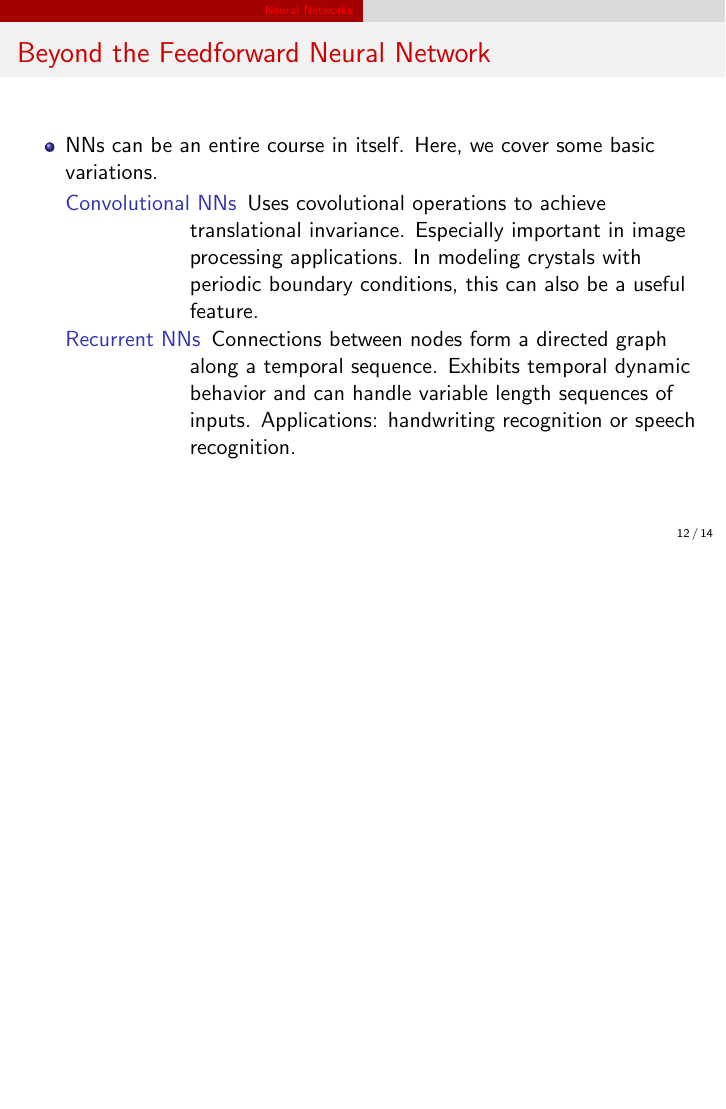
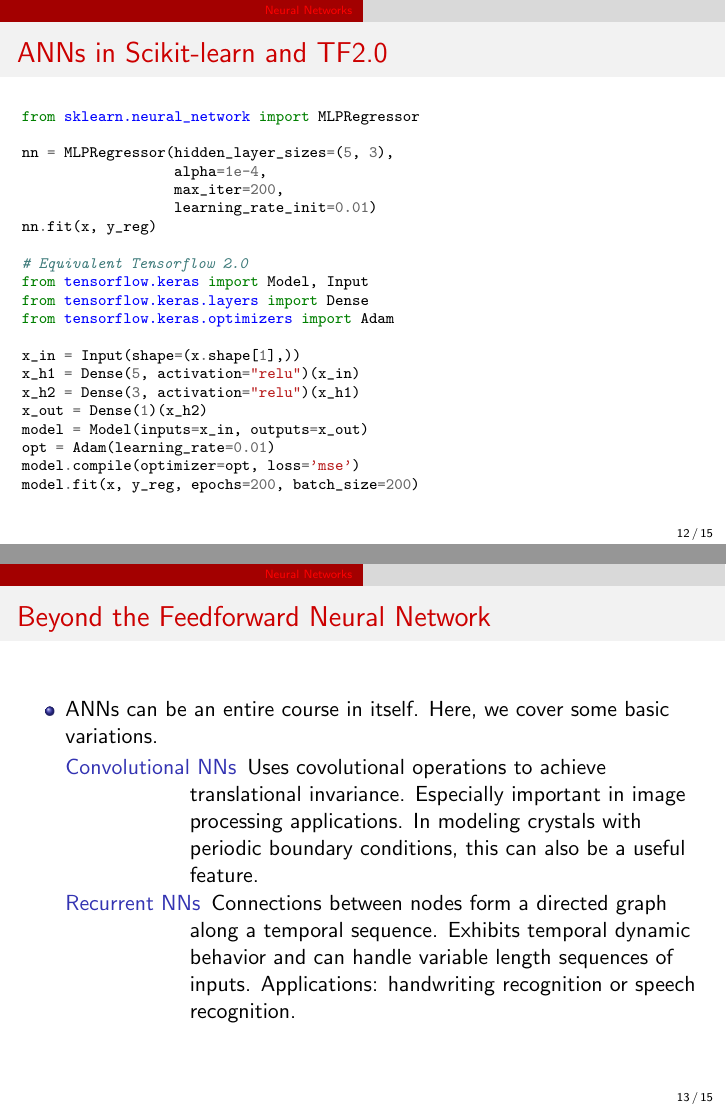
Before and after one commit to materialsvirtuallab/nano281, LaTeX slides (lectures/slides_tex/09-Neural_Networks.tex): page 12 of 14 before the commit and pages 12 and 13 of 15 after it, the two joined at a grey line, the shorter picture padded with empty space. Compiled offline with pdfLaTeX.

Commit message:
Update neural network examples.

```diff
--- a/lectures/slides_tex/09-Neural_Networks.tex
+++ b/lectures/slides_tex/09-Neural_Networks.tex
@@ -220,9 +220,36 @@
 \end{frame}
 
 
+\begin{frame}[fragile]{ANNs in Scikit-learn and TF2.0}
+\begin{minted}{python}
+from sklearn.neural_network import MLPRegressor
+
+nn = MLPRegressor(hidden_layer_sizes=(5, 3),
+                  alpha=1e-4,
+                  max_iter=200,
+                  learning_rate_init=0.01)
+nn.fit(x, y_reg)
+
+# Equivalent Tensorflow 2.0
+from tensorflow.keras import Model, Input
+from tensorflow.keras.layers import Dense
+from tensorflow.keras.optimizers import Adam
+
+x_in = Input(shape=(x.shape[1],))
+x_h1 = Dense(5, activation="relu")(x_in)
+x_h2 = Dense(3, activation="relu")(x_h1)
+x_out = Dense(1)(x_h2)
+model = Model(inputs=x_in, outputs=x_out)
+opt = Adam(learning_rate=0.01)
+model.compile(optimizer=opt, loss='mse')
+model.fit(x, y_reg, epochs=200, batch_size=200)
+\end{minted}
+\end{frame}
+
+
 \begin{frame}{Beyond the Feedforward Neural Network}
     \begin{itemize}
-        \item NNs can be an entire course in itself. Here, we cover some basic variations.
+        \item ANNs can be an entire course in itself. Here, we cover some basic variations.
         \begin{description}
         \item[Convolutional NNs] Uses covolutional operations to achieve translational invariance. Especially important in image processing applications. In modeling crystals with periodic boundary conditions, this can also be a useful feature.
         \item[Recurrent NNs] Connections between nodes form a directed graph along a temporal sequence. Exhibits temporal dynamic behavior and can handle variable length sequences of inputs. Applications: handwriting recognition or speech recognition.
```
Also changed, not shown: lectures/slides_tex/09-Neural_Networks.tex (8 more changed lines), 2 other files.
